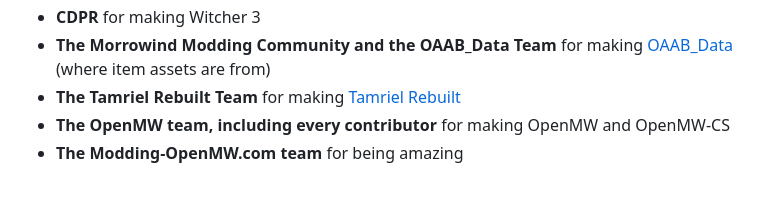
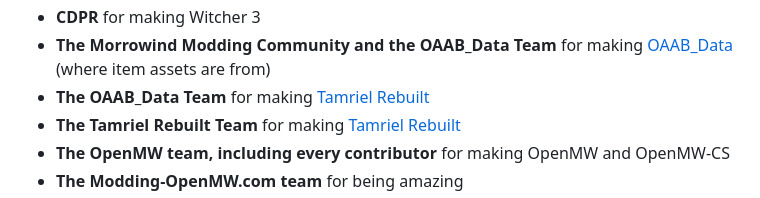
Before and after one commit to dwing4g/signpost-fast-travel, a Markdown page: README.md, the part around the change. Rendered like a GitHub page.

Commit message:
More credits

```diff
--- a/README.md
+++ b/README.md
@@ -23,6 +23,7 @@ Lua Assistance: **Pharis, urm, kuyondo, gnounc, ZackHasACat**
 * **urm** for making [Attend Me](https://www.nexusmods.com/morrowind/mods/51232) and being cool with me using his follower teleport code
 * **CDPR** for making Witcher 3
 * **The Morrowind Modding Community and the OAAB_Data Team** for making [OAAB_Data](https://www.nexusmods.com/morrowind/mods/49042) (where item assets are from)
+* **The OAAB_Data Team** for making [Tamriel Rebuilt](https://www.nexusmods.com/morrowind/mods/49042)
 * **The Tamriel Rebuilt Team** for making [Tamriel Rebuilt](https://www.tamriel-rebuilt.org/)
 * **The OpenMW team, including every contributor** for making OpenMW and OpenMW-CS
 * **The Modding-OpenMW.com team** for being amazing
```
